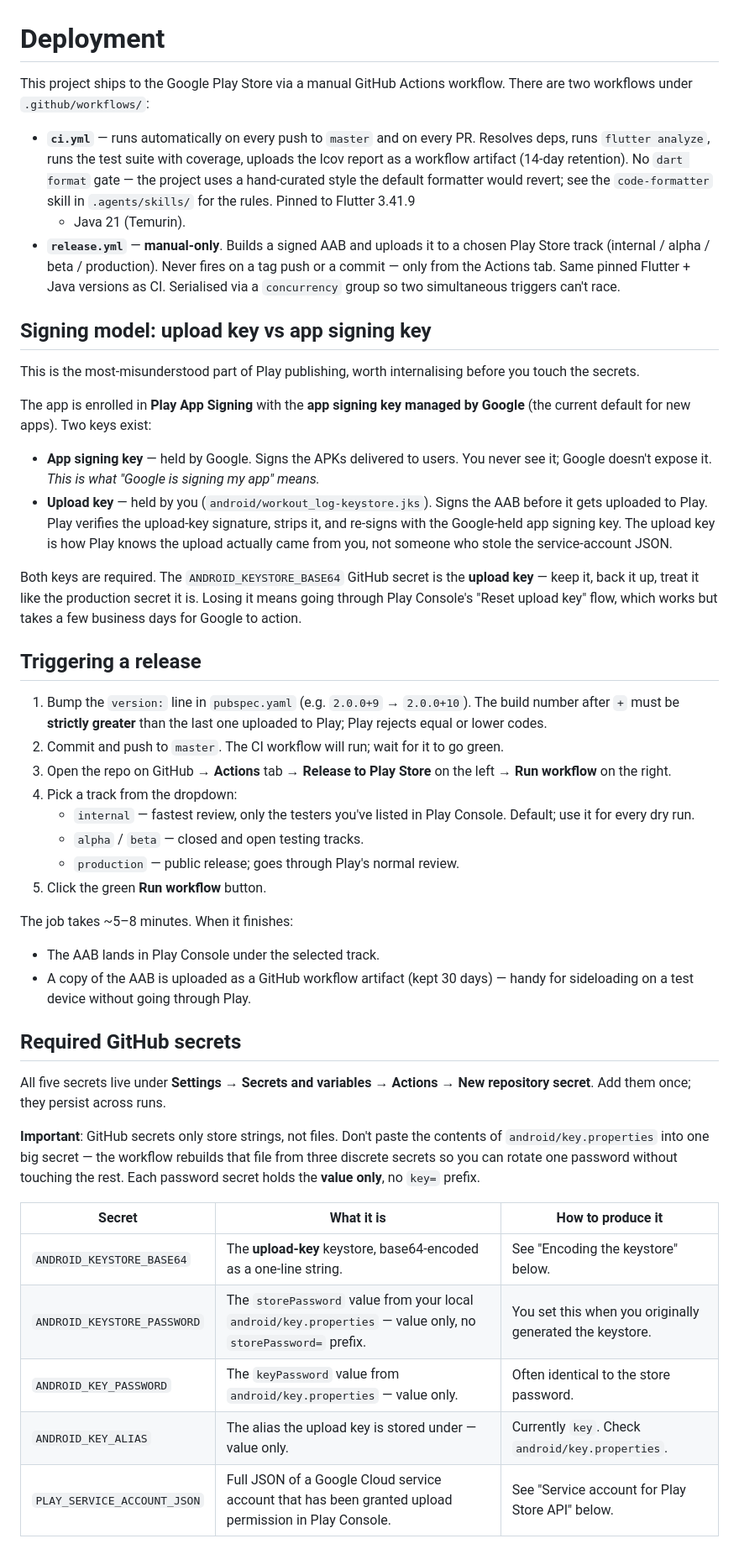
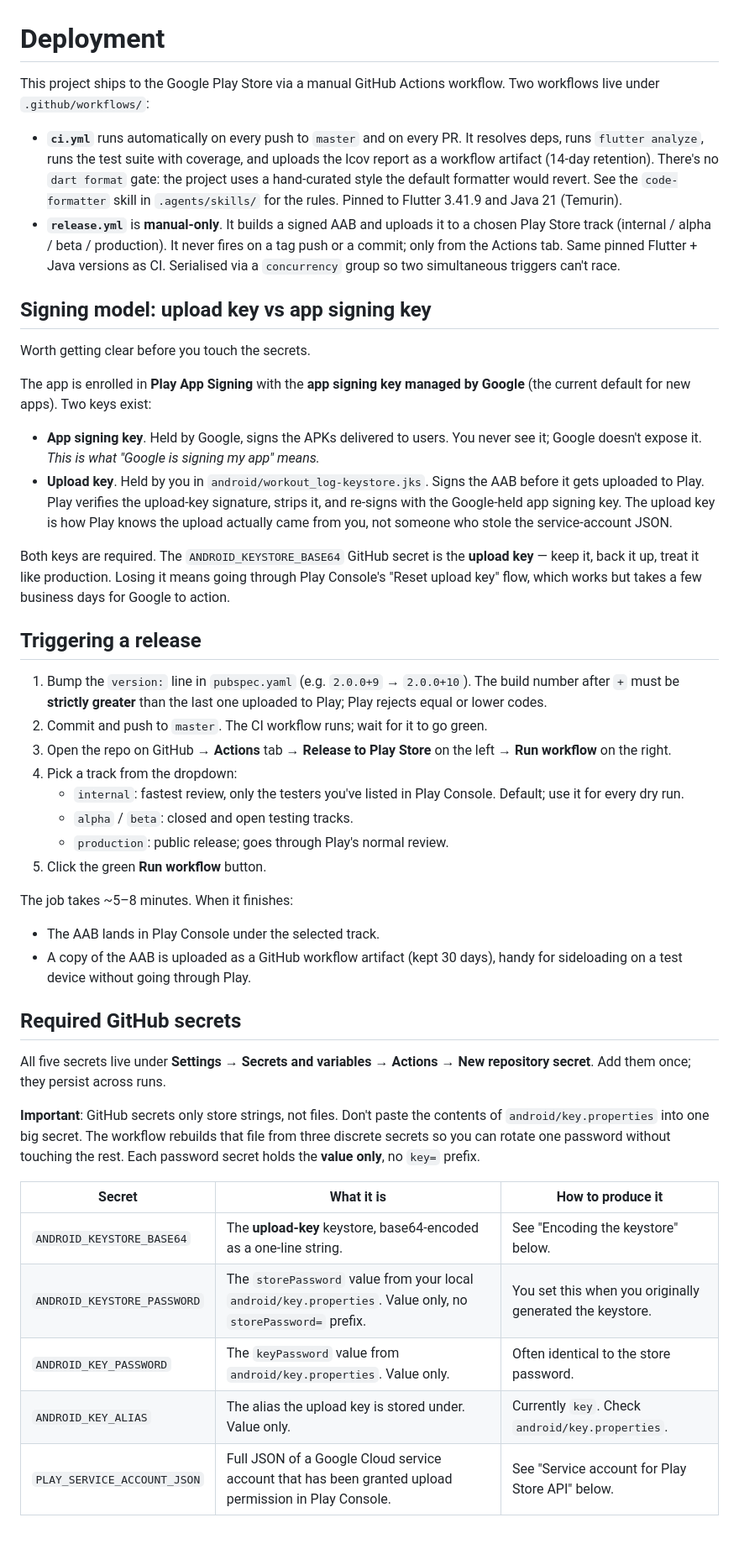
Before and after one commit to Lukk17/workout_log, a Markdown page: docs/DEPLOYMENT.md, the part around one of its changes. Shown at 84% size. GitHub-like rendering.

```diff
--- a/docs/DEPLOYMENT.md
+++ b/docs/DEPLOYMENT.md
@@ -1,65 +1,64 @@
 # Deployment
 
 This project ships to the Google Play Store via a manual GitHub Actions
-workflow. There are two workflows under `.github/workflows/`:
+workflow. Two workflows live under `.github/workflows/`:
 
-- **`ci.yml`** — runs automatically on every push to `master` and on every
-  PR. Resolves deps, runs `flutter analyze`, runs the test suite with
-  coverage, uploads the lcov report as a workflow artifact (14-day
-  retention). No `dart format` gate — the project uses a hand-curated
-  style the default formatter would revert; see the `code-formatter`
-  skill in `.agents/skills/` for the rules. Pinned to Flutter 3.41.9
-  + Java 21 (Temurin).
-- **`release.yml`** — **manual-only**. Builds a signed AAB and uploads it
-  to a chosen Play Store track (internal / alpha / beta / production).
-  Never fires on a tag push or a commit — only from the Actions tab.
-  Same pinned Flutter + Java versions as CI. Serialised via a
-  `concurrency` group so two simultaneous triggers can't race.
+- **`ci.yml`** runs automatically on every push to `master` and on every
+  PR. It resolves deps, runs `flutter analyze`, runs the test suite
+  with coverage, and uploads the lcov report as a workflow artifact
+  (14-day retention). There's no `dart format` gate: the project uses
+  a hand-curated style the default formatter would revert. See the
+  `code-formatter` skill in `.agents/skills/` for the rules. Pinned to
+  Flutter 3.41.9 and Java 21 (Temurin).
+- **`release.yml`** is **manual-only**. It builds a signed AAB and
+  uploads it to a chosen Play Store track (internal / alpha / beta /
+  production). It never fires on a tag push or a commit; only from the
+  Actions tab. Same pinned Flutter + Java versions as CI. Serialised
+  via a `concurrency` group so two simultaneous triggers can't race.
 
 ## Signing model: upload key vs app signing key
 
-This is the most-misunderstood part of Play publishing, worth
-internalising before you touch the secrets.
+Worth getting clear before you touch the secrets.
 
 The app is enrolled in **Play App Signing** with the **app signing key
 managed by Google** (the current default for new apps). Two keys exist:
 
-- **App signing key** — held by Google. Signs the APKs delivered to
+- **App signing key**. Held by Google, signs the APKs delivered to
   users. You never see it; Google doesn't expose it. *This is what
   "Google is signing my app" means.*
-- **Upload key** — held by you (`android/workout_log-keystore.jks`).
+- **Upload key**. Held by you in `android/workout_log-keystore.jks`.
   Signs the AAB before it gets uploaded to Play. Play verifies the
   upload-key signature, strips it, and re-signs with the Google-held
   app signing key. The upload key is how Play knows the upload
   actually came from you, not someone who stole the service-account
   JSON.
 
-Both keys are required. The `ANDROID_KEYSTORE_BASE64` GitHub secret
-is the **upload key** — keep it, back it up, treat it like the
-production secret it is. Losing it means going through Play
-Console's "Reset upload key" flow, which works but takes a few
-business days for Google to action.
+Both keys are required. The `ANDROID_KEYSTORE_BASE64` GitHub secret is
+the **upload key** — keep it, back it up, treat it like production.
+Losing it means going through Play Console's "Reset upload key" flow,
+which works but takes a few business days for Google to action.
 
 ## Triggering a release
 
 1. Bump the `version:` line in `pubspec.yaml` (e.g. `2.0.0+9` → `2.0.0+10`).
    The build number after `+` must be **strictly greater** than the last
    one uploaded to Play; Play rejects equal or lower codes.
-2. Commit and push to `master`. The CI workflow will run; wait for it to
+2. Commit and push to `master`. The CI workflow runs; wait for it to
    go green.
 3. Open the repo on GitHub → **Actions** tab → **Release to Play Store**
    on the left → **Run workflow** on the right.
 4. Pick a track from the dropdown:
-   - `internal` — fastest review, only the testers you've listed in Play
-     Console. Default; use it for every dry run.
-   - `alpha` / `beta` — closed and open testing tracks.
-   - `production` — public release; goes through Play's normal review.
+   - `internal`: fastest review, only the testers you've listed in
+     Play Console. Default; use it for every dry run.
+   - `alpha` / `beta`: closed and open testing tracks.
+   - `production`: public release; goes through Play's normal review.
 5. Click the green **Run workflow** button.
 
 The job takes ~5–8 minutes. When it finishes:
+
 - The AAB lands in Play Console under the selected track.
 - A copy of the AAB is uploaded as a GitHub workflow artifact (kept 30
-  days) — handy for sideloading on a test device without going through
+  days), handy for sideloading on a test device without going through
   Play.
 
 ## Required GitHub secrets
@@ -68,7 +67,7 @@ All five secrets live under **Settings → Secrets and variables → Actions
 → New repository secret**. Add them once; they persist across runs.
 
 **Important**: GitHub secrets only store strings, not files. Don't paste
-the contents of `android/key.properties` into one big secret — the
+the contents of `android/key.properties` into one big secret. The
 workflow rebuilds that file from three discrete secrets so you can
 rotate one password without touching the rest. Each password secret
 holds the **value only**, no `key=` prefix.
@@ -76,9 +75,9 @@ holds the **value only**, no `key=` prefix.
 | Secret | What it is | How to produce it |
 |---|---|---|
 | `ANDROID_KEYSTORE_BASE64` | The **upload-key** keystore, base64-encoded as a one-line string. | See "Encoding the keystore" below. |
-| `ANDROID_KEYSTORE_PASSWORD` | The `storePassword` value from your local `android/key.properties` — value only, no `storePassword=` prefix. | You set this when you originally generated the keystore. |
-| `ANDROID_KEY_PASSWORD` | The `keyPassword` value from `android/key.properties` — value only. | Often identical to the store password. |
-| `ANDROID_KEY_ALIAS` | The alias the upload key is stored under — value only. | Currently `key`. Check `android/key.properties`. |
+| `ANDROID_KEYSTORE_PASSWORD` | The `storePassword` value from your local `android/key.properties`. Value only, no `storePassword=` prefix. | You set this when you originally generated the keystore. |
+| `ANDROID_KEY_PASSWORD` | The `keyPassword` value from `android/key.properties`. Value only. | Often identical to the store password. |
+| `ANDROID_KEY_ALIAS` | The alias the upload key is stored under. Value only. | Currently `key`. Check `android/key.properties`. |
 | `PLAY_SERVICE_ACCOUNT_JSON` | Full JSON of a Google Cloud service account that has been granted upload permission in Play Console. | See "Service account for Play Store API" below. |
 
 ### Encoding the keystore
```
Also changed, not shown: other parts of docs/DEPLOYMENT.md (+46 -36 lines).
